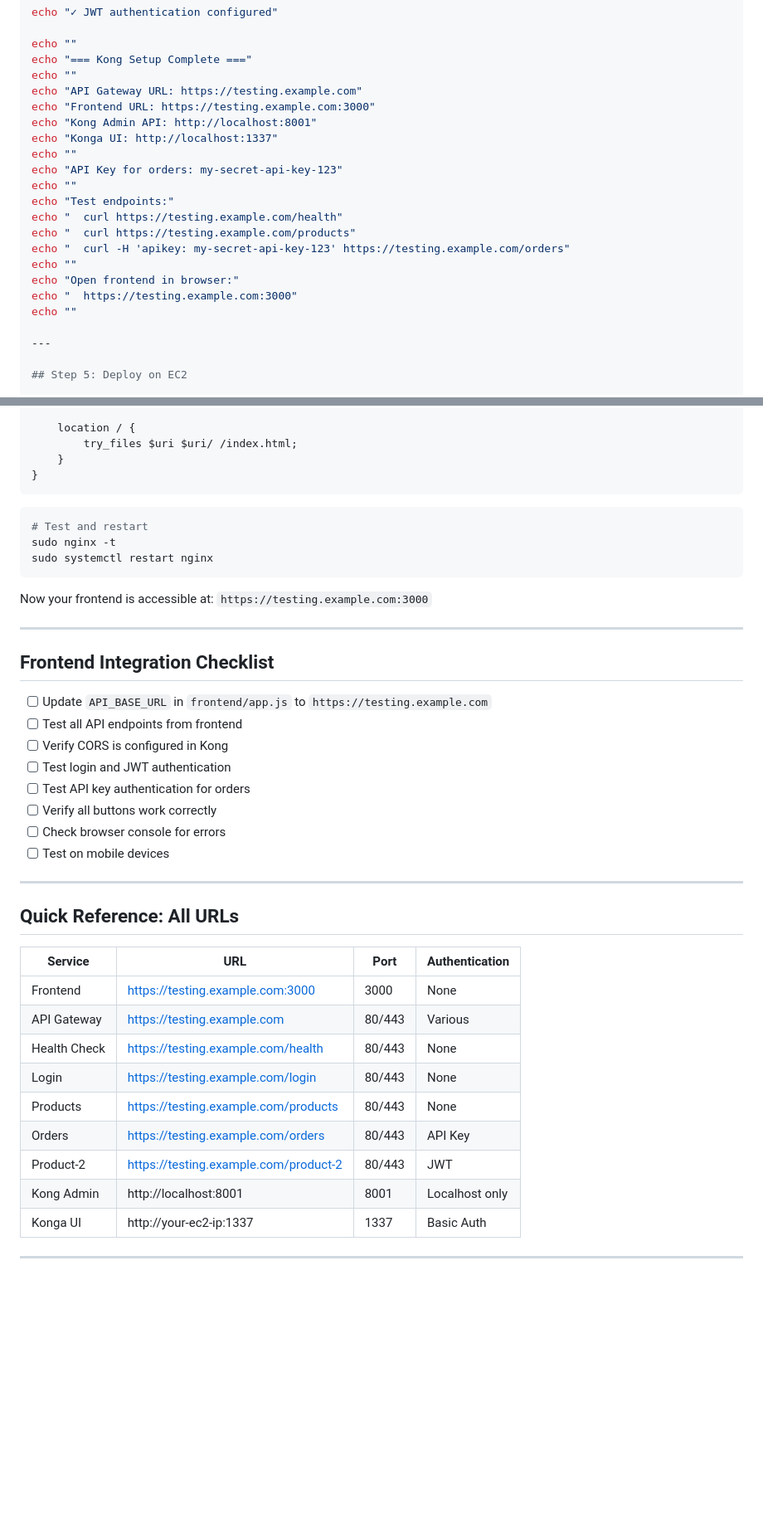
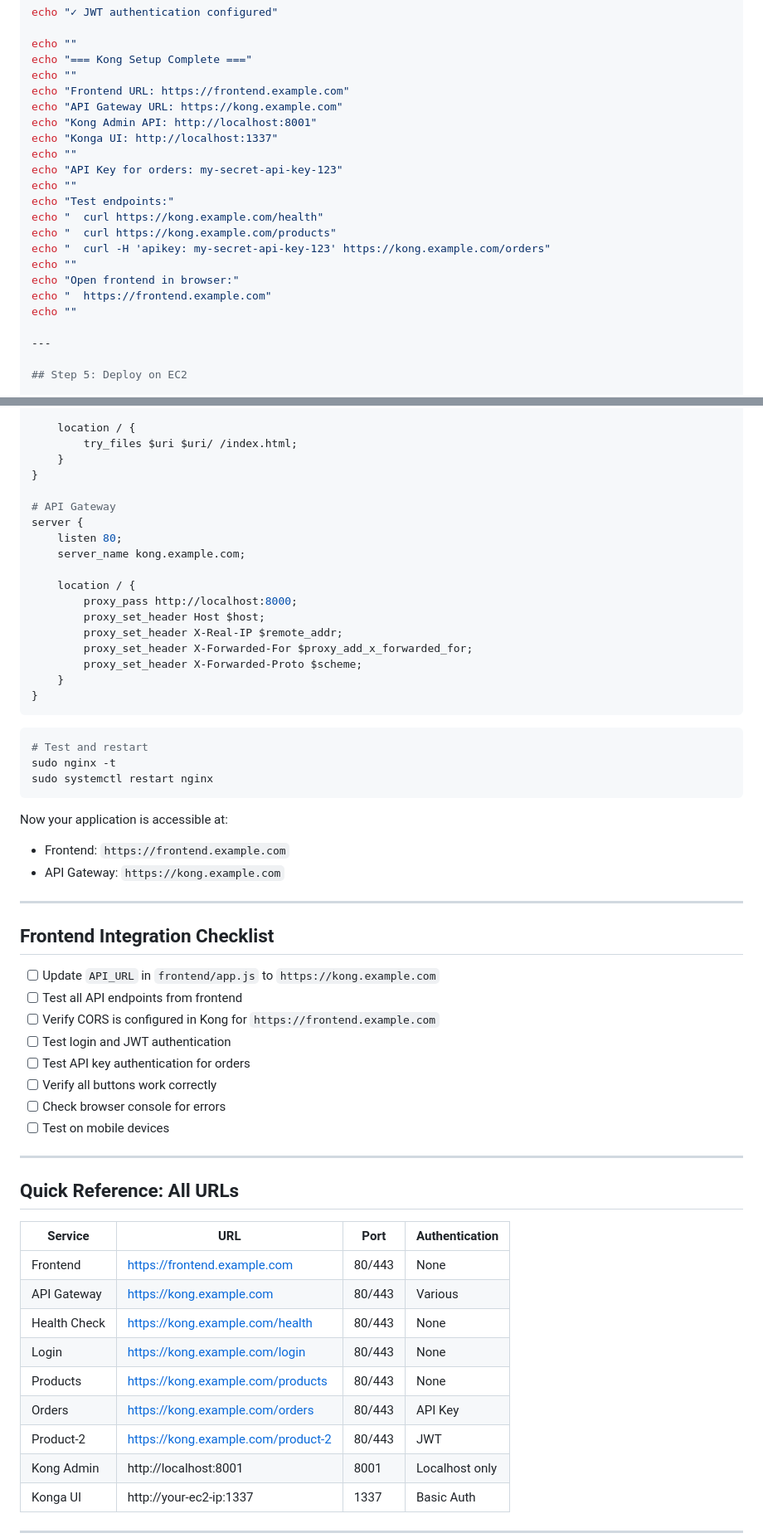
Before and after one commit to yoloxsta/October-Assignment-API-Gateway-Pattern-Lab, a Markdown page: architecture-b-with-gateway/ec2-app-kong.md, 2 parts joined by grey strips. Shown at 83% size. Drawn GitHub-style; blank space fills up the shorter version.

````diff
--- a/architecture-b-with-gateway/ec2-app-kong.md
+++ b/architecture-b-with-gateway/ec2-app-kong.md
@@ -664,20 +696,20 @@ echo "✓ JWT authentication configured"
 echo ""
 echo "=== Kong Setup Complete ==="
 echo ""
-echo "API Gateway URL: https://testing.example.com"
-echo "Frontend URL: https://testing.example.com:3000"
+echo "Frontend URL: https://frontend.example.com"
+echo "API Gateway URL: https://kong.example.com"
 echo "Kong Admin API: http://localhost:8001"
 echo "Konga UI: http://localhost:1337"
 echo ""
 echo "API Key for orders: my-secret-api-key-123"
 echo ""
 echo "Test endpoints:"
-echo "  curl https://testing.example.com/health"
-echo "  curl https://testing.example.com/products"
-echo "  curl -H 'apikey: my-secret-api-key-123' https://testing.example.com/orders"
+echo "  curl https://kong.example.com/health"
+echo "  curl https://kong.example.com/products"
+echo "  curl -H 'apikey: my-secret-api-key-123' https://kong.example.com/orders"
 echo ""
 echo "Open frontend in browser:"
-echo "  https://testing.example.com:3000"
+echo "  https://frontend.example.com"
 echo ""
 
 ---
@@ -1068,6 +1086,20 @@ server {
         try_files $uri $uri/ /index.html;
     }
 }
+
+# API Gateway
+server {
+    listen 80;
+    server_name kong.example.com;
+
+    location / {
+        proxy_pass http://localhost:8000;
+        proxy_set_header Host $host;
+        proxy_set_header X-Real-IP $remote_addr;
+        proxy_set_header X-Forwarded-For $proxy_add_x_forwarded_for;
+        proxy_set_header X-Forwarded-Proto $scheme;
+    }
+}
 ```
 
 ```bash
@@ -1076,15 +1108,17 @@ sudo nginx -t
 sudo systemctl restart nginx
 ```
 
-Now your frontend is accessible at: `https://testing.example.com:3000`
+Now your application is accessible at:
+- Frontend: `https://frontend.example.com`
+- API Gateway: `https://kong.example.com`
 
 ---
 
 ## Frontend Integration Checklist
 
-- [ ] Update `API_BASE_URL` in `frontend/app.js` to `https://testing.example.com`
+- [ ] Update `API_URL` in `frontend/app.js` to `https://kong.example.com`
 - [ ] Test all API endpoints from frontend
-- [ ] Verify CORS is configured in Kong
+- [ ] Verify CORS is configured in Kong for `https://frontend.example.com`
 - [ ] Test login and JWT authentication
 - [ ] Test API key authentication for orders
 - [ ] Verify all buttons work correctly
@@ -1097,13 +1131,13 @@ Now your frontend is accessible at: `https://testing.example.com:3000`
 
 | Service | URL | Port | Authentication |
 |---------|-----|------|----------------|
-| Frontend | https://testing.example.com:3000 | 3000 | None |
-| API Gateway | https://testing.example.com | 80/443 | Various |
-| Health Check | https://testing.example.com/health | 80/443 | None |
-| Login | https://testing.example.com/login | 80/443 | None |
-| Products | https://testing.example.com/products | 80/443 | None |
-| Orders | https://testing.example.com/orders | 80/443 | API Key |
-| Product-2 | https://testing.example.com/product-2 | 80/443 | JWT |
+| Frontend | https://frontend.example.com | 80/443 | None |
+| API Gateway | https://kong.example.com | 80/443 | Various |
+| Health Check | https://kong.example.com/health | 80/443 | None |
+| Login | https://kong.example.com/login | 80/443 | None |
+| Products | https://kong.example.com/products | 80/443 | None |
+| Orders | https://kong.example.com/orders | 80/443 | API Key |
+| Product-2 | https://kong.example.com/product-2 | 80/443 | JWT |
 | Kong Admin | http://localhost:8001 | 8001 | Localhost only |
 | Konga UI | http://your-ec2-ip:1337 | 1337 | Basic Auth |
 
````
Also changed, not shown: other parts of architecture-b-with-gateway/ec2-app-kong.md (+59 -41 lines).
